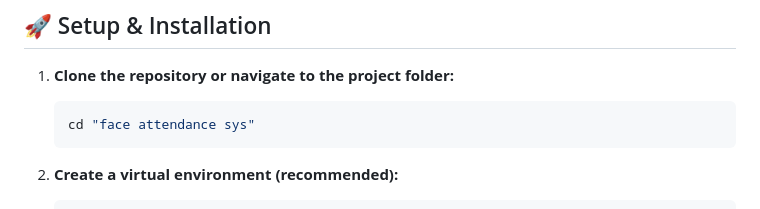
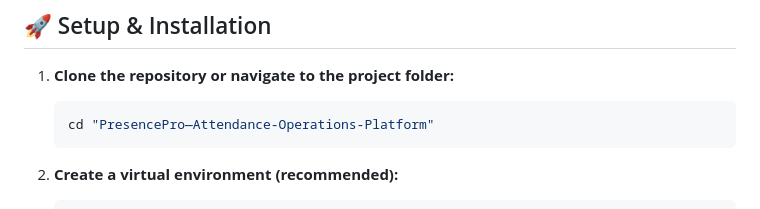
Before and after one commit to Suraj-Gupta-06/PresencePro-Attendance-Operations-Platform, a Markdown page: README.md, the part around the change. GitHub-like rendering.

Commit message:
path change

````diff
--- a/README.md
+++ b/README.md
@@ -30,7 +30,7 @@ Before you begin, ensure you have the following installed:
 
 1. **Clone the repository or navigate to the project folder:**
    ```bash
-   cd "face attendance sys"
+   cd "PresencePro—Attendance-Operations-Platform"
    ```
 
 2. **Create a virtual environment (recommended):**
````
